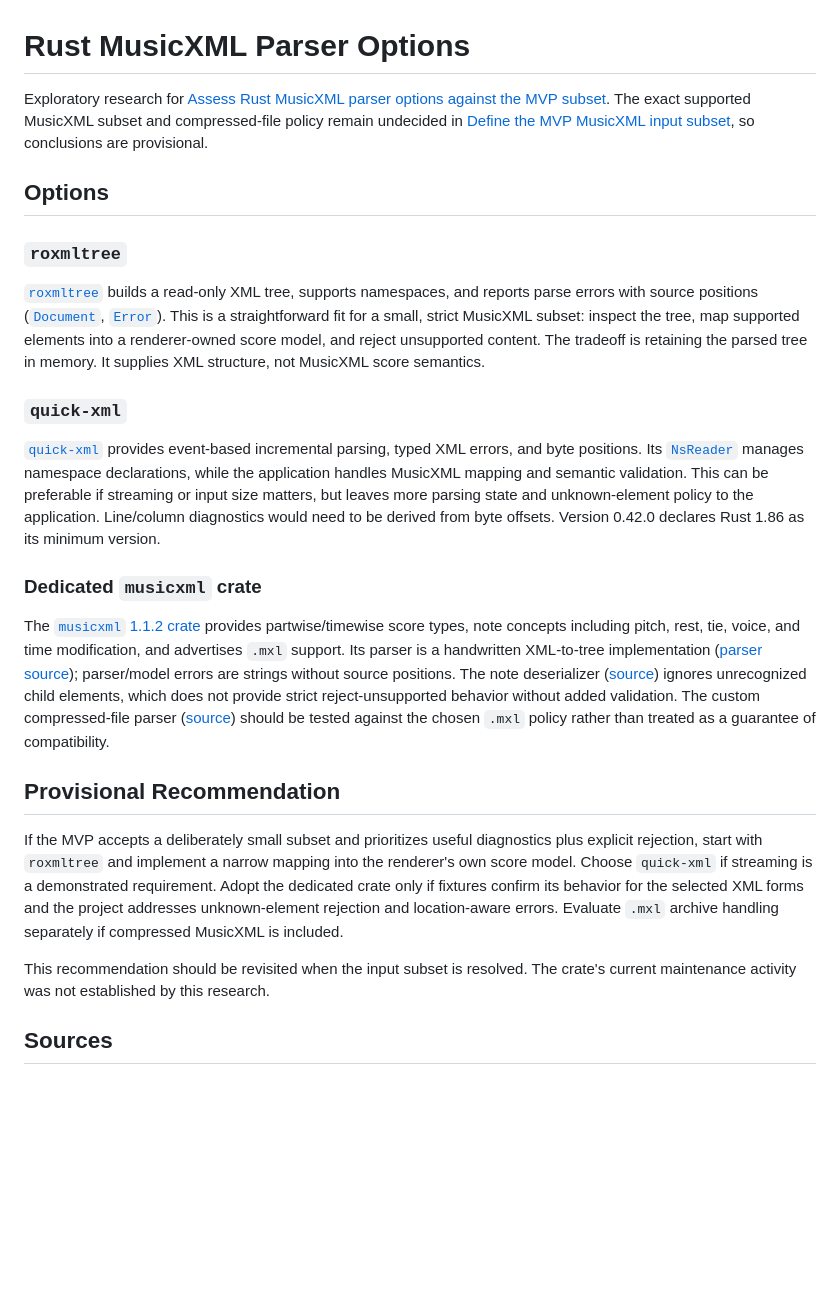
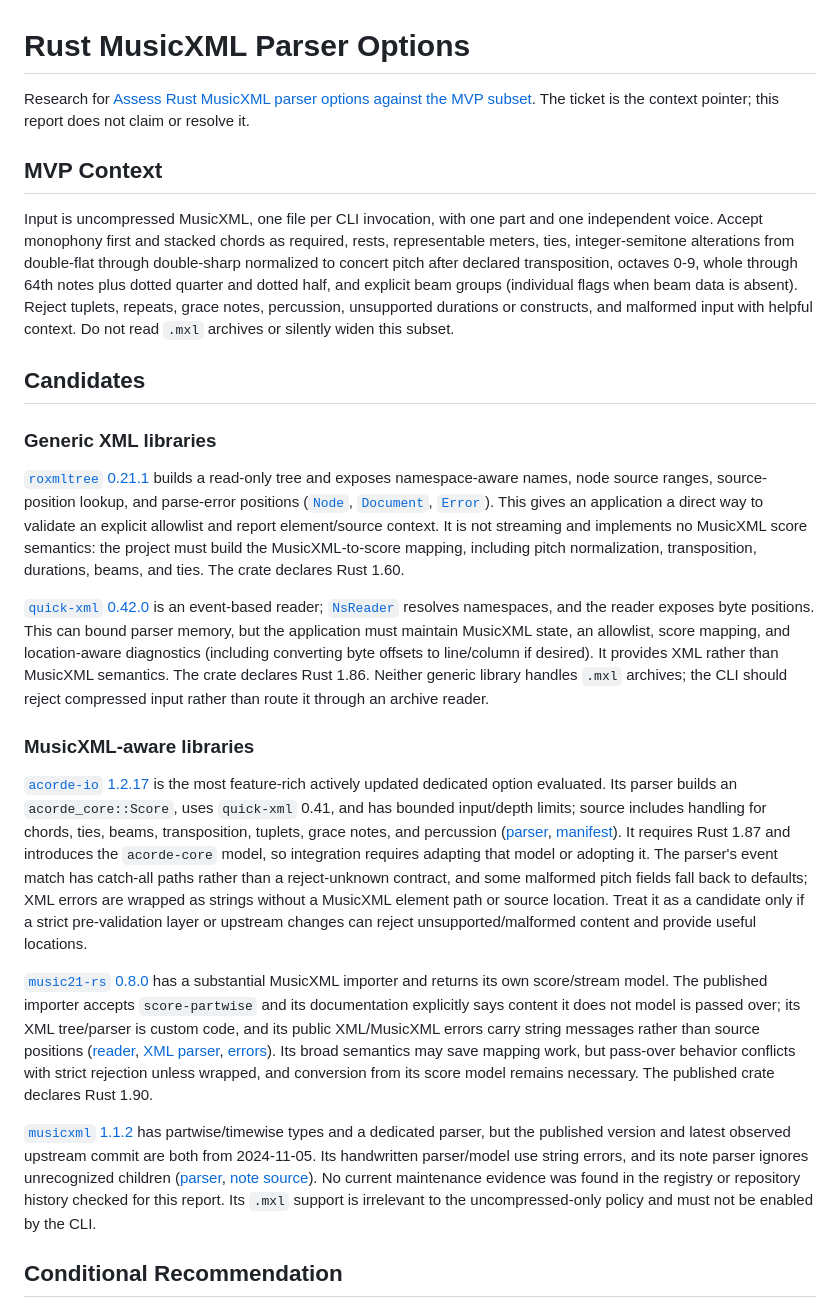
Before and after one commit to mwilsoncoding/dozenal-music-engraving-renderer, a Markdown page: docs/research/rust-musicxml-parser-options.md, the part around one of its changes. Drawn GitHub-style; blank space fills up the shorter version.

Commit message:
doc: rust parsers for music xml

```diff
--- a/docs/research/rust-musicxml-parser-options.md
+++ b/docs/research/rust-musicxml-parser-options.md
@@ -1,26 +1,26 @@
 # Rust MusicXML Parser Options
 
-Exploratory research for [Assess Rust MusicXML parser options against the MVP subset](https://github.com/mwilsoncoding/dozenal-music-engraving-renderer/issues/8). The exact supported MusicXML subset and compressed-file policy remain undecided in [Define the MVP MusicXML input subset](https://github.com/mwilsoncoding/dozenal-music-engraving-renderer/issues/2), so conclusions are provisional.
+Research for [Assess Rust MusicXML parser options against the MVP subset](https://github.com/mwilsoncoding/dozenal-music-engraving-renderer/issues/8). The ticket is the context pointer; this report does not claim or resolve it.
 
-## Options
+## MVP Context
 
-### `roxmltree`
+Input is uncompressed MusicXML, one file per CLI invocation, with one part and one independent voice. Accept monophony first and stacked chords as required, rests, representable meters, ties, integer-semitone alterations from double-flat through double-sharp normalized to concert pitch after declared transposition, octaves 0-9, whole through 64th notes plus dotted quarter and dotted half, and explicit beam groups (individual flags when beam data is absent). Reject tuplets, repeats, grace notes, percussion, unsupported durations or constructs, and malformed input with helpful context. Do not read `.mxl` archives or silently widen this subset.
 
-[`roxmltree`](https://docs.rs/roxmltree/0.21.1/roxmltree/) builds a read-only XML tree, supports namespaces, and reports parse errors with source positions ([`Document`](https://docs.rs/roxmltree/0.21.1/roxmltree/struct.Document.html), [`Error`](https://docs.rs/roxmltree/0.21.1/roxmltree/enum.Error.html)). This is a straightforward fit for a small, strict MusicXML subset: inspect the tree, map supported elements into a renderer-owned score model, and reject unsupported content. The tradeoff is retaining the parsed tree in memory. It supplies XML structure, not MusicXML score semantics.
+## Candidates
 
-### `quick-xml`
+### Generic XML libraries
 
-[`quick-xml`](https://docs.rs/quick-xml/0.42.0/quick_xml/reader/struct.Reader.html) provides event-based incremental parsing, typed XML errors, and byte positions. Its [`NsReader`](https://docs.rs/quick-xml/0.42.0/quick_xml/reader/struct.NsReader.html) manages namespace declarations, while the application handles MusicXML mapping and semantic validation. This can be preferable if streaming or input size matters, but leaves more parsing state and unknown-element policy to the application. Line/column diagnostics would need to be derived from byte offsets. Version 0.42.0 declares Rust 1.86 as its minimum version.
+[`roxmltree` 0.21.1](https://docs.rs/roxmltree/0.21.1/roxmltree/) builds a read-only tree and exposes namespace-aware names, node source ranges, source-position lookup, and parse-error positions ([`Node`](https://docs.rs/roxmltree/0.21.1/roxmltree/struct.Node.html), [`Document`](https://docs.rs/roxmltree/0.21.1/roxmltree/struct.Document.html), [`Error`](https://docs.rs/roxmltree/0.21.1/roxmltree/enum.Error.html)). This gives an application a direct way to validate an explicit allowlist and report element/source context. It is not streaming and implements no MusicXML score semantics: the project must build the MusicXML-to-score mapping, including pitch normalization, transposition, durations, beams, and ties. The crate declares Rust 1.60.
 
-### Dedicated `musicxml` crate
+[`quick-xml` 0.42.0](https://docs.rs/quick-xml/0.42.0/quick_xml/reader/struct.Reader.html) is an event-based reader; [`NsReader`](https://docs.rs/quick-xml/0.42.0/quick_xml/reader/struct.NsReader.html) resolves namespaces, and the reader exposes byte positions. This can bound parser memory, but the application must maintain MusicXML state, an allowlist, score mapping, and location-aware diagnostics (including converting byte offsets to line/column if desired). It provides XML rather than MusicXML semantics. The crate declares Rust 1.86. Neither generic library handles `.mxl` archives; the CLI should reject compressed input rather than route it through an archive reader.
 
-The [`musicxml` 1.1.2 crate](https://docs.rs/musicxml/1.1.2/musicxml/) provides partwise/timewise score types, note concepts including pitch, rest, tie, voice, and time modification, and advertises `.mxl` support. Its parser is a handwritten XML-to-tree implementation ([parser source](https://docs.rs/crate/musicxml/1.1.2/source/src/parser/xml_parser.rs)); parser/model errors are strings without source positions. The note deserializer ([source](https://docs.rs/crate/musicxml/1.1.2/source/src/elements/note.rs)) ignores unrecognized child elements, which does not provide strict reject-unsupported behavior without added validation. The custom compressed-file parser ([source](https://docs.rs/crate/musicxml/1.1.2/source/src/parser/zip_parser.rs)) should be tested against the chosen `.mxl` policy rather than treated as a guarantee of compatibility.
+### MusicXML-aware libraries
 
-## Provisional Recommendation
+[`acorde-io` 1.2.17](https://docs.rs/acorde-io/1.2.17/acorde_io/) is the most feature-rich actively updated dedicated option evaluated. Its parser builds an `acorde_core::Score`, uses `quick-xml` 0.41, and has bounded input/depth limits; source includes handling for chords, ties, beams, transposition, tuplets, grace notes, and percussion ([parser](https://docs.rs/crate/acorde-io/1.2.17/source/src/musicxml/parser.rs), [manifest](https://docs.rs/crate/acorde-io/1.2.17/source/Cargo.toml)). It requires Rust 1.87 and introduces the `acorde-core` model, so integration requires adapting that model or adopting it. The parser's event match has catch-all paths rather than a reject-unknown contract, and some malformed pitch fields fall back to defaults; XML errors are wrapped as strings without a MusicXML element path or source location. Treat it as a candidate only if a strict pre-validation layer or upstream changes can reject unsupported/malformed content and provide useful locations.
 
-If the MVP accepts a deliberately small subset and prioritizes useful diagnostics plus explicit rejection, start with `roxmltree` and implement a narrow mapping into the renderer's own score model. Choose `quick-xml` if streaming is a demonstrated requirement. Adopt the dedicated crate only if fixtures confirm its behavior for the selected XML forms and the project addresses unknown-element rejection and location-aware errors. Evaluate `.mxl` archive handling separately if compressed MusicXML is included.
+[`music21-rs` 0.8.0](https://docs.rs/music21-rs/0.8.0/music21_rs/) has a substantial MusicXML importer and returns its own score/stream model. The published importer accepts `score-partwise` and its documentation explicitly says content it does not model is passed over; its XML tree/parser is custom code, and its public XML/MusicXML errors carry string messages rather than source positions ([reader](https://docs.rs/crate/music21-rs/0.8.0/source/src/musicxml/read.rs), [XML parser](https://docs.rs/crate/music21-rs/0.8.0/source/src/xml.rs), [errors](https://docs.rs/crate/music21-rs/0.8.0/source/src/error.rs)). Its broad semantics may save mapping work, but pass-over behavior conflicts with strict rejection unless wrapped, and conversion from its score model remains necessary. The published crate declares Rust 1.90.
 
-This recommendation should be revisited when the input subset is resolved. The crate's current maintenance activity was not established by this research.
+[`musicxml` 1.1.2](https://docs.rs/musicxml/1.1.2/musicxml/) has partwise/timewise types and a dedicated parser, but the published version and latest observed upstream commit are both from 2024-11-05. Its handwritten parser/model use string errors, and its note parser ignores unrecognized children ([parser](https://docs.rs/crate/musicxml/1.1.2/source/src/parser/xml_parser.rs), [note source](https://docs.rs/crate/musicxml/1.1.2/source/src/elements/note.rs)). No current maintenance evidence was found in the registry or repository history checked for this report. Its `.mxl` support is irrelevant to the uncompressed-only policy and must not be enabled by the CLI.
 
-## Sources
+## Conditional Recommendation
 
```
Also changed, not shown: other parts of docs/research/rust-musicxml-parser-options.md (+11 -8 lines).
